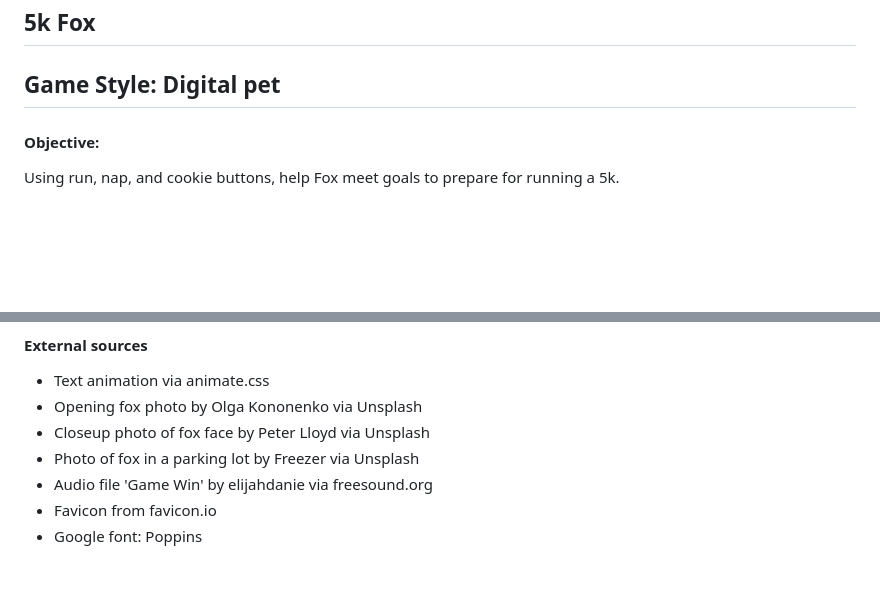
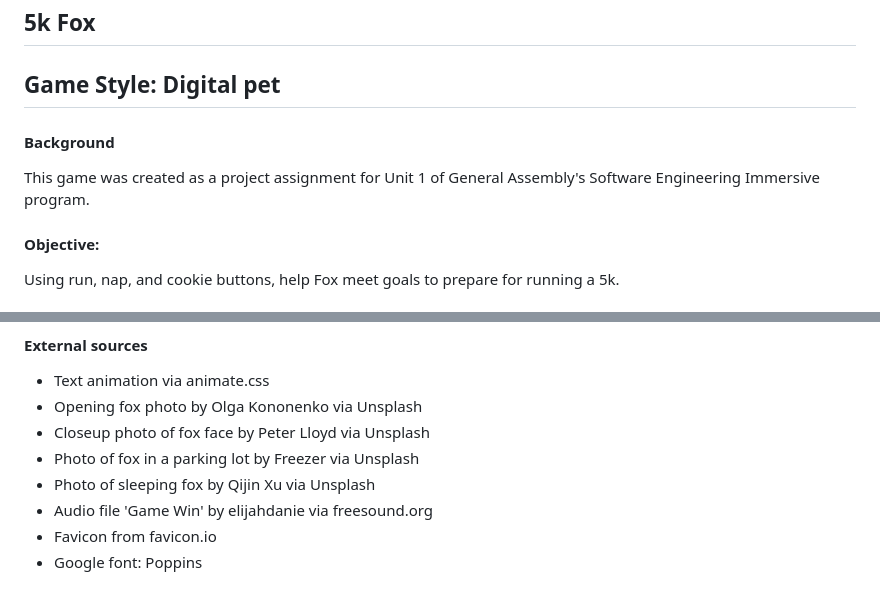
Before and after one commit to Lucky-feather/5K-Fox, a Markdown page: README.md, 2 parts joined by grey strips. Drawn GitHub-style; blank space fills up the shorter version.

Commit message:
add sleepy fox photo

```diff
--- a/README.md
+++ b/README.md
@@ -2,6 +2,9 @@
 
 
 ## Game Style: Digital pet
+
+#### Background
+This game was created as a project assignment for Unit 1 of General Assembly's Software Engineering Immersive program.
 
 #### Objective:
 Using run, nap, and cookie buttons, help Fox meet goals to prepare for running a 5k.
@@ -43,6 +46,7 @@ Desktop version winning:
 - Opening fox photo by Olga Kononenko via Unsplash
 - Closeup photo of fox face by Peter Lloyd via Unsplash
 - Photo of fox in a parking lot by Freezer via Unsplash
+- Photo of sleeping fox by Qijin Xu via Unsplash
 - Audio file 'Game Win' by elijahdanie via freesound.org
 - Favicon from favicon.io
 - Google font: Poppins
```
Also changed, not shown: images/sleeping-fox.jpg (added), 1 other file.
